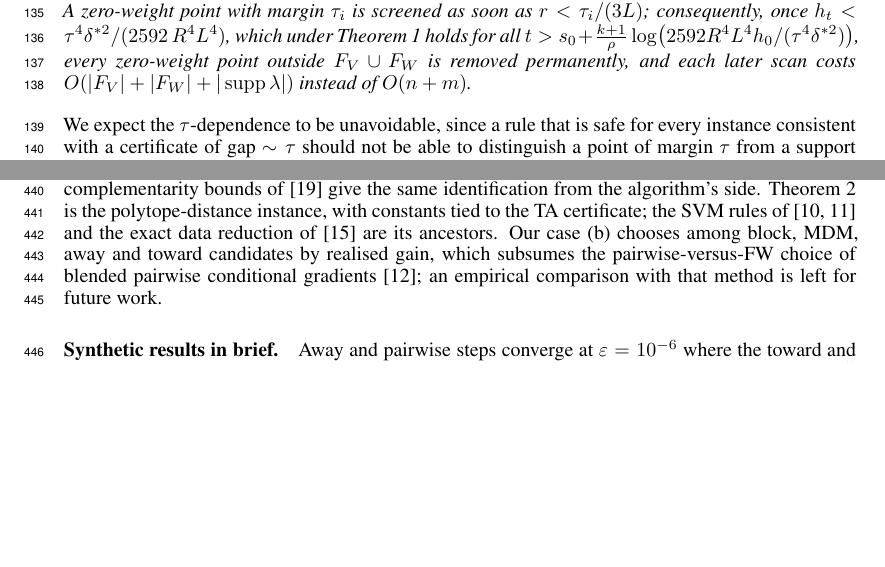
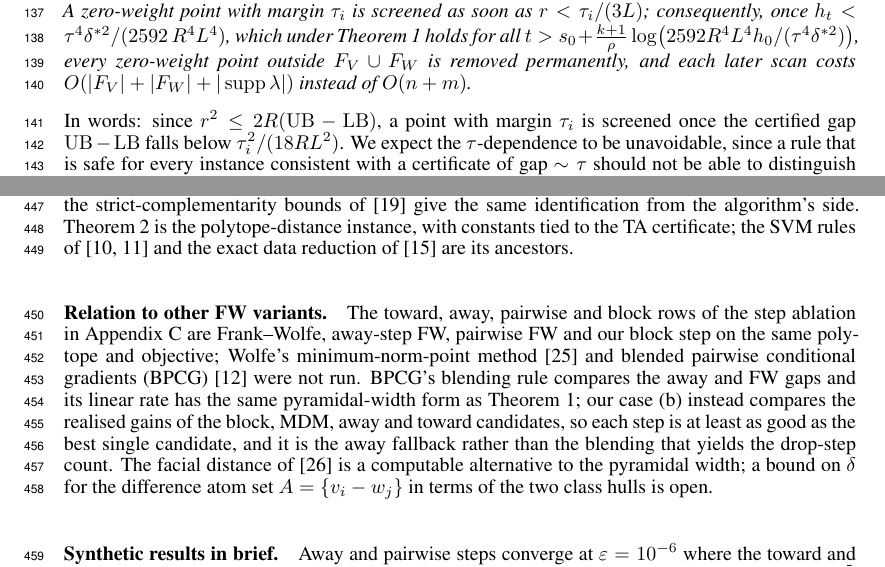
Before and after one commit to iammayankg/triangle-algorithm-sv, a LaTeX paper (paper/opt2026.tex): two parts of pages 4 and 12 of 13, joined at a grey line, cut so that both start at the same text, the shorter picture padded with empty space. Compiled offline with pdfLaTeX.

Commit message:
Paper: third review's items
Plain-language corollary of Theorem 2 (screening activates once the
certified gap is below tau_i^2/(18 R L^2)); column caching stated in
Section 3; adaptive k listed as future work; Appendix D relates the
step ablation to FW/AFW/PFW under the same objective, contrasts the
guard with BPCG's blending rule, and cites Pena and Rodriguez 2019
(facial distance), noting that a bound on delta for the difference atom
set in terms of the class hulls is open.

Co-Authored-By: Claude Fable 5.1 <noreply@anthropic.com>

```diff
--- a/paper/opt2026.tex
+++ b/paper/opt2026.tex
@@ -313,6 +315,9 @@ every zero-weight point outside $F_V\cup F_W$ is removed permanently, and
 each later scan costs $O(|F_V|+|F_W|+|\operatorname{supp}\lambda|)$
 instead of $O(n+m)$.
 \end{theorem}
+In words: since $r^2\le2R(\UB-\LB)$, a point with margin $\tau_i$ is
+screened once the certified gap $\UB-\LB$ falls below
+$\tau_i^2/(18RL^2)$.
 We expect the $\tau$-dependence to be unavoidable, since a rule that is
 safe for every instance consistent with a certificate of gap $\sim\tau$
 should not be able to distinguish a point of margin $\tau$ from a
@@ -1008,11 +1020,21 @@ strict-complementarity bounds of \cite{garber2020} give the same
 identification from the algorithm's side. Theorem~\ref{thm:activation}
 is the polytope-distance instance, with constants tied to the TA
 certificate; the SVM rules of \cite{elghaoui2012,ogawa2013} and the
-exact data reduction of \cite{wang2014} are its ancestors. Our case (b)
-chooses among block, MDM, away and toward candidates by realised gain,
-which subsumes the pairwise-versus-FW choice of blended pairwise
-conditional gradients \cite{tsuji2022}; an empirical comparison with
-that method is left for future work.
+exact data reduction of \cite{wang2014} are its ancestors.
+\paragraph{Relation to other FW variants.} The toward, away, pairwise
+and block rows of the step ablation in Appendix~\ref{app:details} are
+Frank--Wolfe, away-step FW, pairwise FW and our block step on the same
+polytope and objective; Wolfe's minimum-norm-point method
+\cite{wolfe1976} and blended pairwise conditional gradients (BPCG)
+\cite{tsuji2022} were not run. BPCG's blending rule compares the away
+and FW gaps and its linear rate has the same pyramidal-width form as
+Theorem~\ref{thm:linear}; our case (b) instead compares the realised
+gains of the block, MDM, away and toward candidates, so each step is at
+least as good as the best single candidate, and it is the away
+fallback rather than the blending that yields the drop-step count. The
+facial distance of \cite{pena2019} is a computable alternative to the
+pyramidal width; a bound on $\delta$ for the difference atom set
+$A=\{v_i-w_j\}$ in terms of the two class hulls is open.
 \paragraph{Synthetic results in brief.} Away and pairwise steps
 converge at $\varepsilon=10^{-6}$ where the toward and midpoint steps of
 \cite{gupta2026} do not. Screening reduces $10{,}000$ points to
```
Also changed, not shown: paper/opt2026.pdf, paper/opt2026.tex (17 more changed lines).
